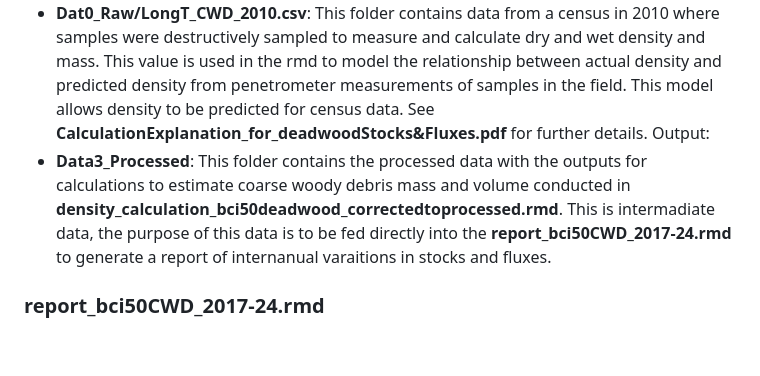
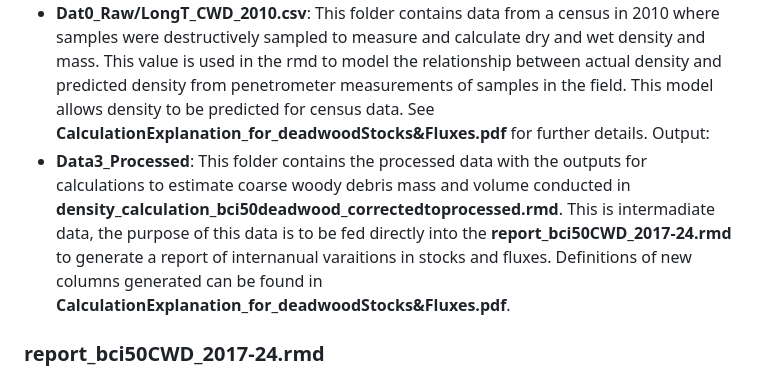
Before and after one commit to PitcherFfionLily/WoodyDebris-DataPipeline, a Markdown page: README.md, the part around the change. Drawn GitHub-style; blank space fills up the shorter version.

```diff
--- a/README.md
+++ b/README.md
@@ -76,7 +76,7 @@ Input:
 - **Data2_Corrected**: This folder contains the formatted and cleaned in the form of three .csv for the three census types across years. The two files for course woody debris only (both fallen and standing) are used for further calculation and analysis
 - **Dat0_Raw/LongT_CWD_2010.csv**: This folder contains data from a census in 2010 where samples were destructively sampled to measure and calculate dry and wet density and mass. This value is used in the rmd to model the relationship between actual density and predicted density from penetrometer measurements of samples in the field. This model allows density to be predicted for census data. See **CalculationExplanation_for_deadwoodStocks&Fluxes.pdf** for further details.
 Output:
-- **Data3_Processed**: This folder contains the processed data with the outputs for calculations to estimate coarse woody debris mass and volume conducted in **density_calculation_bci50deadwood_correctedtoprocessed.rmd**. This is intermadiate data, the purpose of this data is to be fed directly into the **report_bci50CWD_2017-24.rmd** to generate a report of internanual varaitions in stocks and fluxes.
+- **Data3_Processed**: This folder contains the processed data with the outputs for calculations to estimate coarse woody debris mass and volume conducted in **density_calculation_bci50deadwood_correctedtoprocessed.rmd**. This is intermadiate data, the purpose of this data is to be fed directly into the **report_bci50CWD_2017-24.rmd** to generate a report of internanual varaitions in stocks and fluxes. Definitions of new columns generated can be found in **CalculationExplanation_for_deadwoodStocks&Fluxes.pdf**.
 
 ### **report_bci50CWD_2017-24.rmd**
 
```
